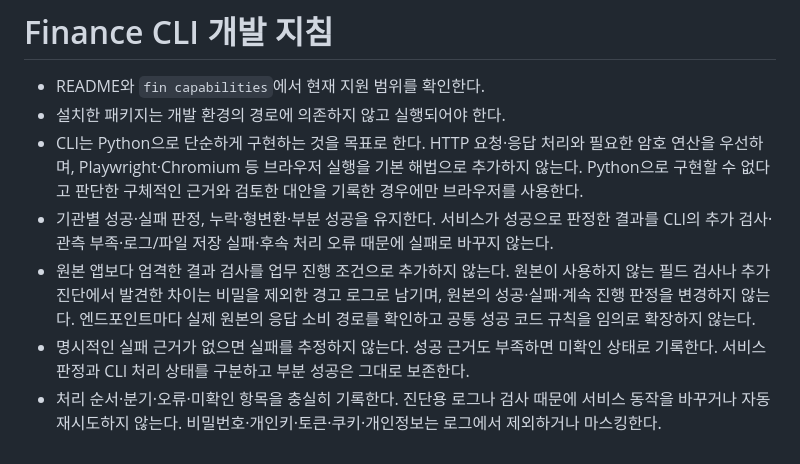
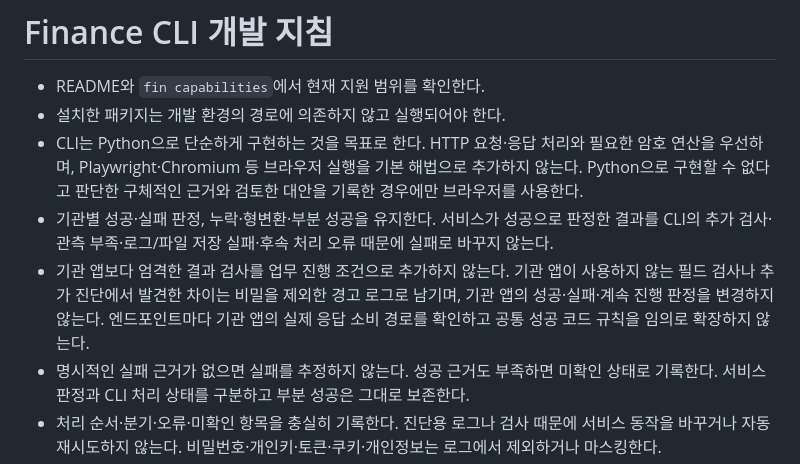
Before and after one commit to testors/finance-cli, a Markdown page: AGENTS.md, the part around the change. GitHub-like rendering.

Commit message:
Clarify institution response parity guidance

```diff
--- a/AGENTS.md
+++ b/AGENTS.md
@@ -4,7 +4,7 @@
 - 설치한 패키지는 개발 환경의 경로에 의존하지 않고 실행되어야 한다.
 - CLI는 Python으로 단순하게 구현하는 것을 목표로 한다. HTTP 요청·응답 처리와 필요한 암호 연산을 우선하며, Playwright·Chromium 등 브라우저 실행을 기본 해법으로 추가하지 않는다. Python으로 구현할 수 없다고 판단한 구체적인 근거와 검토한 대안을 기록한 경우에만 브라우저를 사용한다.
 - 기관별 성공·실패 판정, 누락·형변환·부분 성공을 유지한다. 서비스가 성공으로 판정한 결과를 CLI의 추가 검사·관측 부족·로그/파일 저장 실패·후속 처리 오류 때문에 실패로 바꾸지 않는다.
-- 원본 앱보다 엄격한 결과 검사를 업무 진행 조건으로 추가하지 않는다. 원본이 사용하지 않는 필드 검사나 추가 진단에서 발견한 차이는 비밀을 제외한 경고 로그로 남기며, 원본의 성공·실패·계속 진행 판정을 변경하지 않는다. 엔드포인트마다 실제 원본의 응답 소비 경로를 확인하고 공통 성공 코드 규칙을 임의로 확장하지 않는다.
+- 기관 앱보다 엄격한 결과 검사를 업무 진행 조건으로 추가하지 않는다. 기관 앱이 사용하지 않는 필드 검사나 추가 진단에서 발견한 차이는 비밀을 제외한 경고 로그로 남기며, 기관 앱의 성공·실패·계속 진행 판정을 변경하지 않는다. 엔드포인트마다 기관 앱의 실제 응답 소비 경로를 확인하고 공통 성공 코드 규칙을 임의로 확장하지 않는다.
 - 명시적인 실패 근거가 없으면 실패를 추정하지 않는다. 성공 근거도 부족하면 미확인 상태로 기록한다. 서비스 판정과 CLI 처리 상태를 구분하고 부분 성공은 그대로 보존한다.
 - 처리 순서·분기·오류·미확인 항목을 충실히 기록한다. 진단용 로그나 검사 때문에 서비스 동작을 바꾸거나 자동 재시도하지 않는다. 비밀번호·개인키·토큰·쿠키·개인정보는 로그에서 제외하거나 마스킹한다.
 - 인증서는 기본적으로 공통 저장소의 기존 항목을 공유한다. 공동인증서·하나인증서 등 인증 유형별 공통 저장소와 선택·비밀 접근 계층을 재사용하고, 기관·개인/기업 채널별로 같은 인증서·개인키를 복제하거나 다시 가져오게 하지 않는다.
```
